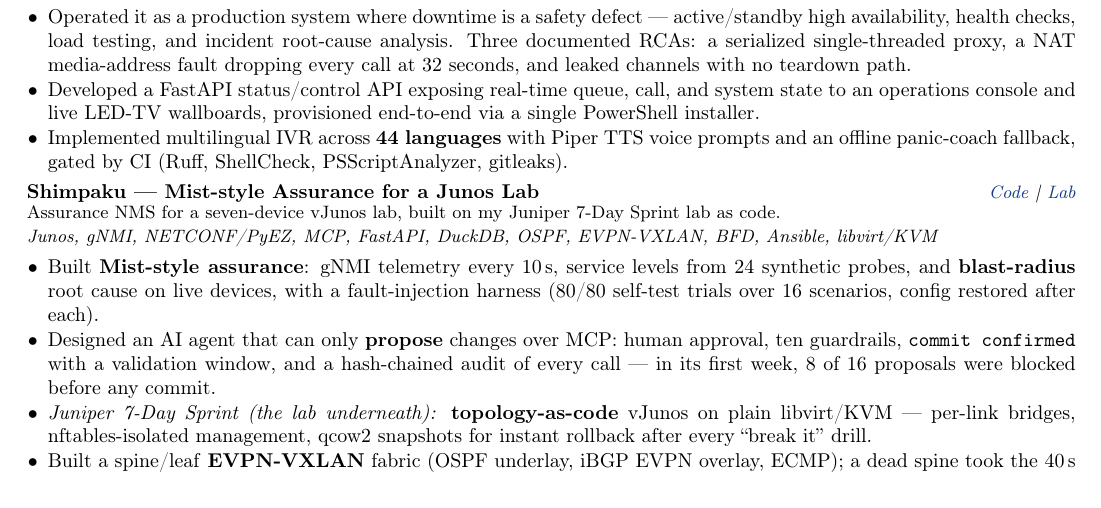
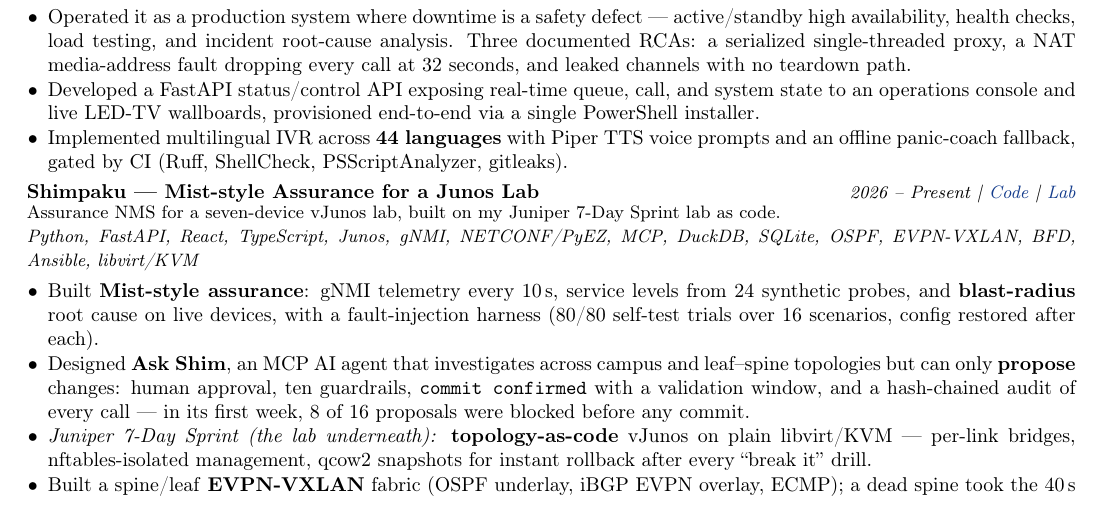
Before and after one commit to rohanbatrain/portfolio-site, a LaTeX CV (Rohan-Batra-Resume.tex): part of page 1 of 2, cut so that both start at the same text. Compiled offline with pdfLaTeX.

Commit message:
hpe: Shimpaku entry adds date, React/TypeScript/SQLite and Ask Shim
Kept the current bullets' numbers and guardrail detail; took the three
additions from the A/B draft. Both résumés.

Co-Authored-By: Claude Opus 5.5 <noreply@anthropic.com>

```diff
--- a/Rohan-Batra-Resume.tex
+++ b/Rohan-Batra-Resume.tex
@@ -83,10 +83,10 @@
   \item Implemented multilingual IVR across \textbf{44 languages} with Piper TTS voice prompts and an offline panic-coach fallback, gated by CI (Ruff, ShellCheck, PSScriptAnalyzer, gitleaks).
 \end{itemize}
 
-\entry{Shimpaku --- Mist-style Assurance for a Junos Lab}{\href{https://github.com/rohanbatrain/shimpaku}{Code} \textbar{} \href{https://github.com/rohanbatrain/juniper-7-day-sprint}{Lab}}{Assurance NMS for a seven-device vJunos lab, built on my Juniper 7-Day Sprint lab as code.\\ \textit{Junos, gNMI, NETCONF/PyEZ, MCP, FastAPI, DuckDB, OSPF, EVPN-VXLAN, BFD, Ansible, libvirt/KVM}}
+\entry{Shimpaku --- Mist-style Assurance for a Junos Lab}{2026 -- Present \textbar{} \href{https://github.com/rohanbatrain/shimpaku}{Code} \textbar{} \href{https://github.com/rohanbatrain/juniper-7-day-sprint}{Lab}}{Assurance NMS for a seven-device vJunos lab, built on my Juniper 7-Day Sprint lab as code.\\ \textit{Python, FastAPI, React, TypeScript, Junos, gNMI, NETCONF/PyEZ, MCP, DuckDB, SQLite, OSPF, EVPN-VXLAN, BFD, Ansible, libvirt/KVM}}
 \begin{itemize}
   \item Built \textbf{Mist-style assurance}: gNMI telemetry every 10\,s, service levels from 24 synthetic probes, and \textbf{blast-radius} root cause on live devices, with a fault-injection harness (80/80 self-test trials over 16 scenarios, config restored after each).
-  \item Designed an AI agent that can only \textbf{propose} changes over MCP: human approval, ten guardrails, \texttt{commit confirmed} with a validation window, and a hash-chained audit of every call --- in its first week, 8 of 16 proposals were blocked before any commit.
+  \item Designed \textbf{Ask Shim}, an MCP AI agent that investigates across campus and leaf--spine topologies but can only \textbf{propose} changes: human approval, ten guardrails, \texttt{commit confirmed} with a validation window, and a hash-chained audit of every call --- in its first week, 8 of 16 proposals were blocked before any commit.
   \item \textit{Juniper 7-Day Sprint (the lab underneath):} \textbf{topology-as-code} vJunos on plain libvirt/KVM --- per-link bridges, nftables-isolated management, qcow2 snapshots for instant rollback after every ``break it'' drill.
   \item Built a spine/leaf \textbf{EVPN-VXLAN} fabric (OSPF underlay, iBGP EVPN overlay, ECMP); a dead spine took the 40\,s OSPF dead interval to detect, so I closed it with \textbf{BFD} (300\,ms $\times$ 3) as an 8-line generated diff.
   \item Automated it end to end: config rendered from the topology, committed over \textbf{NETCONF (PyEZ)} or Ansible, then OSPF, ECMP, EVPN and cross-VXLAN reachability asserted --- idempotent, drift-repairing, checked in GitHub Actions CI.
```
Also changed, not shown: Rohan-Batra-Resume-1page.tex (+2 -2 lines), Rohan-Batra-Resume-1page.pdf, Rohan-Batra-Resume.pdf.
